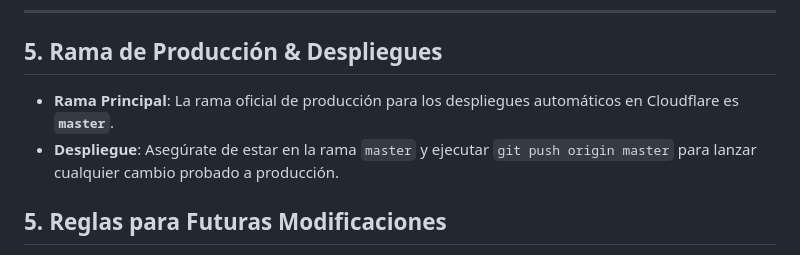
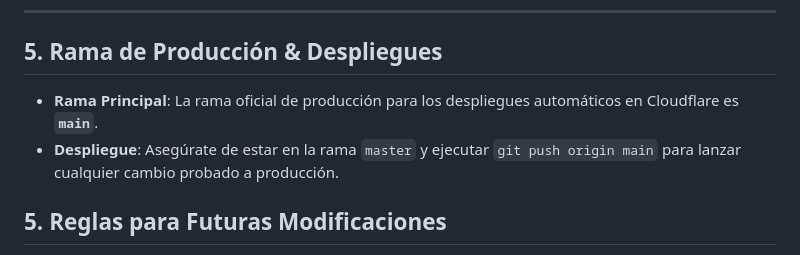
Before and after one commit to Dariobod/ibod_web, a Markdown page: design.md, the part around the change. GitHub-like rendering.

Commit message:
Docs: Revert production branch back to main to align with Cloudflare branch control settings

```diff
--- a/design.md
+++ b/design.md
@@ -69,8 +69,8 @@ El sitio web utiliza Google Fonts para cargar fuentes geométricas y limpias:
 ---
 
 ## 5. Rama de Producción & Despliegues
-* **Rama Principal**: La rama oficial de producción para los despliegues automáticos en Cloudflare es **`master`**.
-* **Despliegue**: Asegúrate de estar en la rama `master` y ejecutar `git push origin master` para lanzar cualquier cambio probado a producción.
+* **Rama Principal**: La rama oficial de producción para los despliegues automáticos en Cloudflare es **`main`**.
+* **Despliegue**: Asegúrate de estar en la rama `master` y ejecutar `git push origin main` para lanzar cualquier cambio probado a producción.
 
 ## 5. Reglas para Futuras Modificaciones
 
```
Also changed, not shown: 1 other file.
